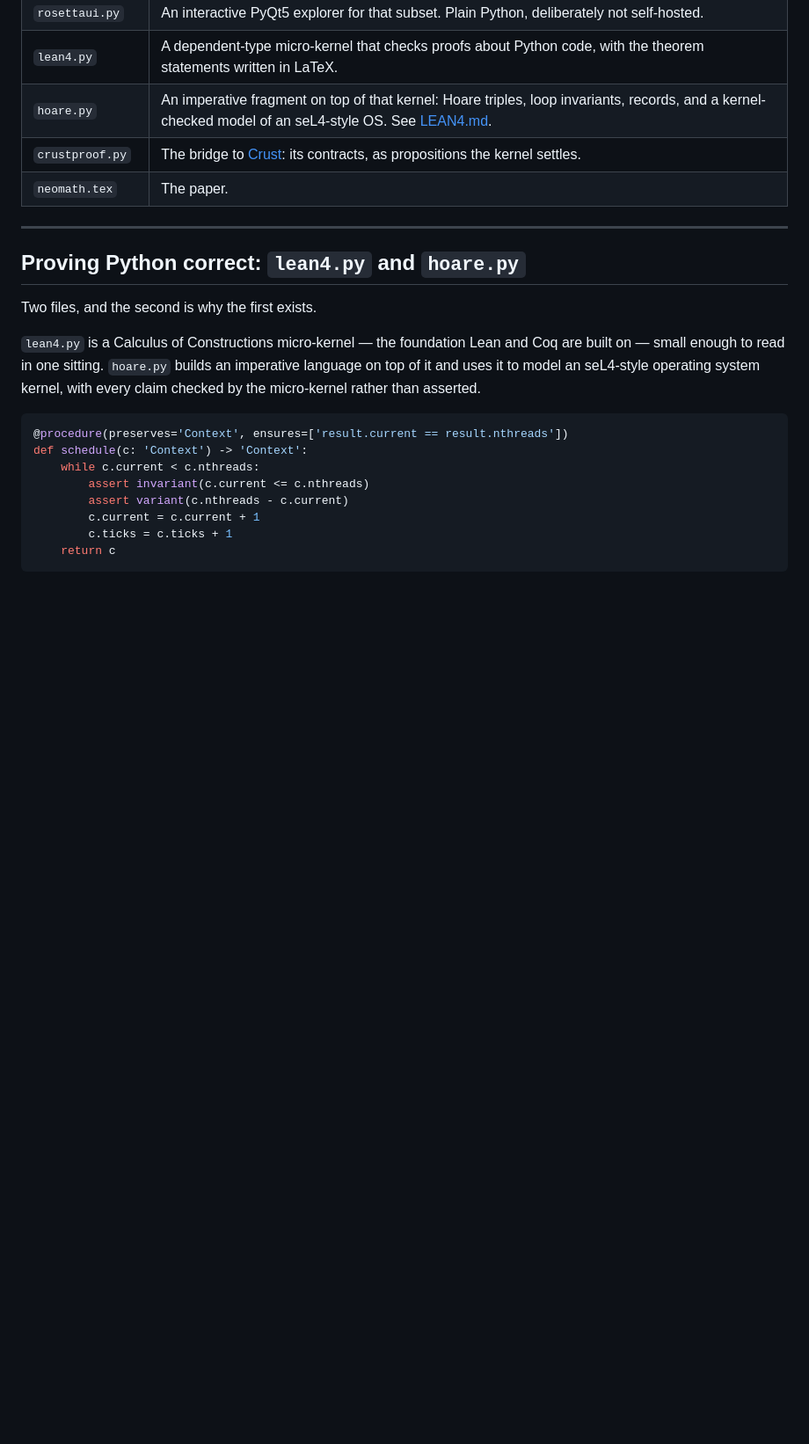
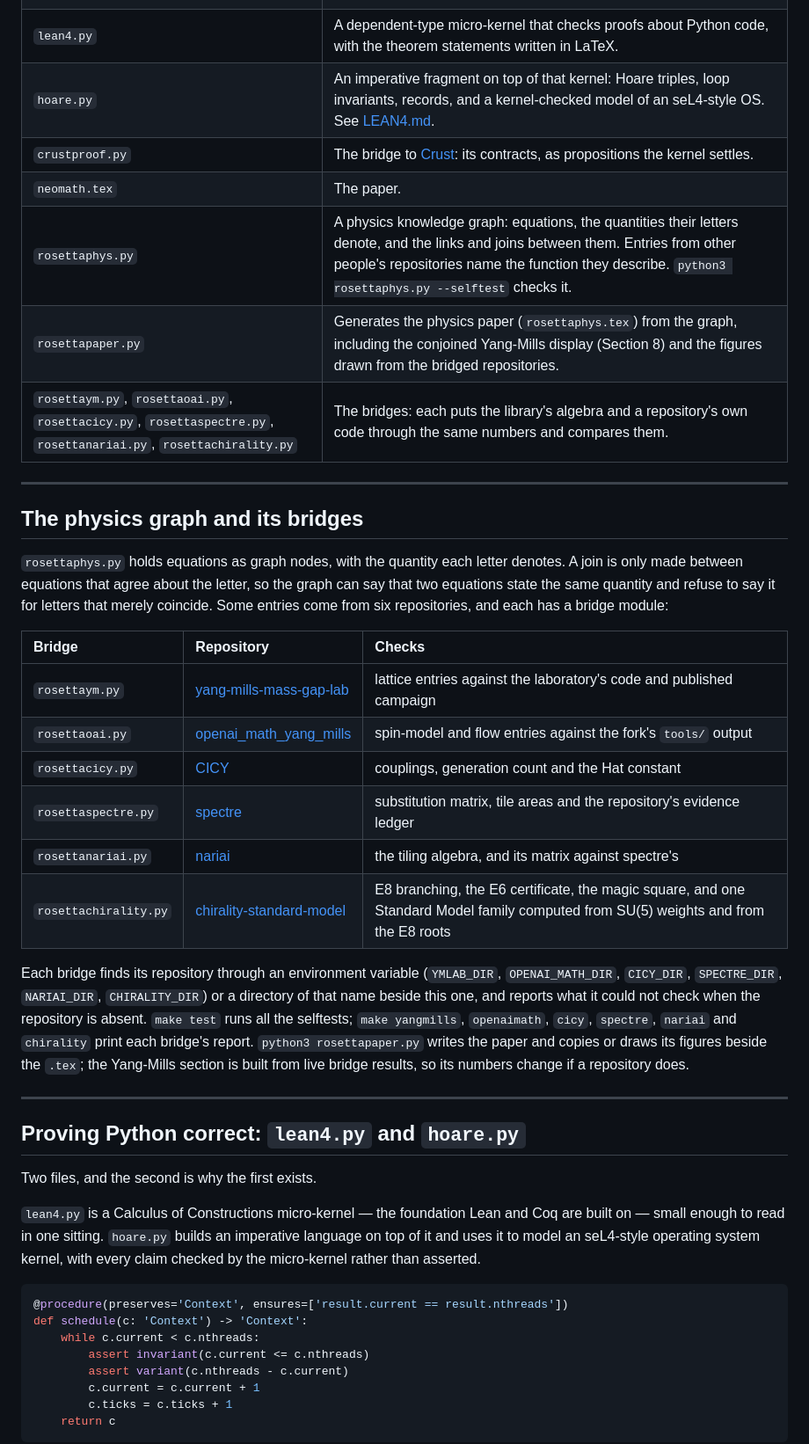
Before and after one commit to brentharts/RosettaMath, a Markdown page: README.md, the part around the change. Shown at 88% size. GitHub-like rendering; blank space fills up the shorter version.

Commit message:
part IV - Lisi e8 - doc

```diff
--- a/README.md
+++ b/README.md
@@ -24,6 +24,37 @@ The project is two files:
 | `hoare.py` | An imperative fragment on top of that kernel: Hoare triples, loop invariants, records, and a kernel-checked model of an seL4-style OS. See [LEAN4.md](LEAN4.md). |
 | `crustproof.py` | The bridge to [Crust](https://github.com/brentharts/crust): its contracts, as propositions the kernel settles. |
 | `neomath.tex` | The paper. |
+| `rosettaphys.py` | A physics knowledge graph: equations, the quantities their letters denote, and the links and joins between them. Entries from other people's repositories name the function they describe. `python3 rosettaphys.py --selftest` checks it. |
+| `rosettapaper.py` | Generates the physics paper (`rosettaphys.tex`) from the graph, including the conjoined Yang-Mills display (Section 8) and the figures drawn from the bridged repositories. |
+| `rosettaym.py`, `rosettaoai.py`, `rosettacicy.py`, `rosettaspectre.py`, `rosettanariai.py`, `rosettachirality.py` | The bridges: each puts the library's algebra and a repository's own code through the same numbers and compares them. |
+
+---
+
+## The physics graph and its bridges
+
+`rosettaphys.py` holds equations as graph nodes, with the quantity each letter
+denotes. A join is only made between equations that agree about the letter, so
+the graph can say that two equations state the same quantity and refuse to say it
+for letters that merely coincide. Some entries come from six repositories, and
+each has a bridge module:
+
+| Bridge | Repository | Checks |
+| :--- | :--- | :--- |
+| `rosettaym.py` | [yang-mills-mass-gap-lab](https://github.com/Elsbernd09/yang-mills-mass-gap-lab) | lattice entries against the laboratory's code and published campaign |
+| `rosettaoai.py` | [openai_math_yang_mills](https://github.com/brentharts/openai_math_yang_mills) | spin-model and flow entries against the fork's `tools/` output |
+| `rosettacicy.py` | [CICY](https://github.com/brentharts/CICY) | couplings, generation count and the Hat constant |
+| `rosettaspectre.py` | [spectre](https://github.com/brentharts/spectre) | substitution matrix, tile areas and the repository's evidence ledger |
+| `rosettanariai.py` | [nariai](https://github.com/brentharts/nariai) | the tiling algebra, and its matrix against spectre's |
+| `rosettachirality.py` | [chirality-standard-model](https://github.com/brentharts/chirality-standard-model) | E8 branching, the E6 certificate, the magic square, and one Standard Model family computed from SU(5) weights and from the E8 roots |
+
+Each bridge finds its repository through an environment variable
+(`YMLAB_DIR`, `OPENAI_MATH_DIR`, `CICY_DIR`, `SPECTRE_DIR`, `NARIAI_DIR`,
+`CHIRALITY_DIR`) or a directory of that name beside this one, and reports what
+it could not check when the repository is absent. `make test` runs all the
+selftests; `make yangmills`, `openaimath`, `cicy`, `spectre`, `nariai` and
+`chirality` print each bridge's report. `python3 rosettapaper.py` writes the paper
+and copies or draws its figures beside the `.tex`; the Yang-Mills section is built
+from live bridge results, so its numbers change if a repository does.
 
 ---
 
```
